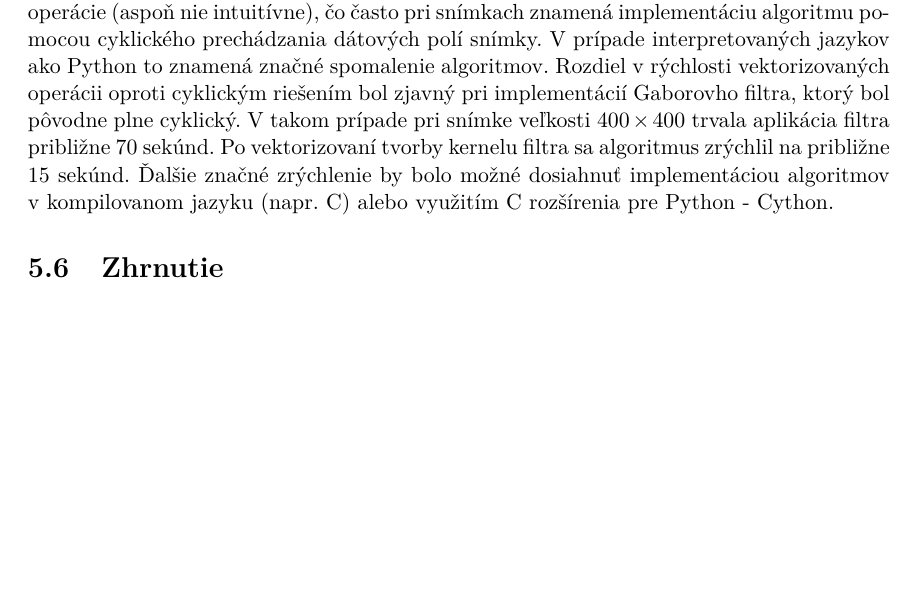
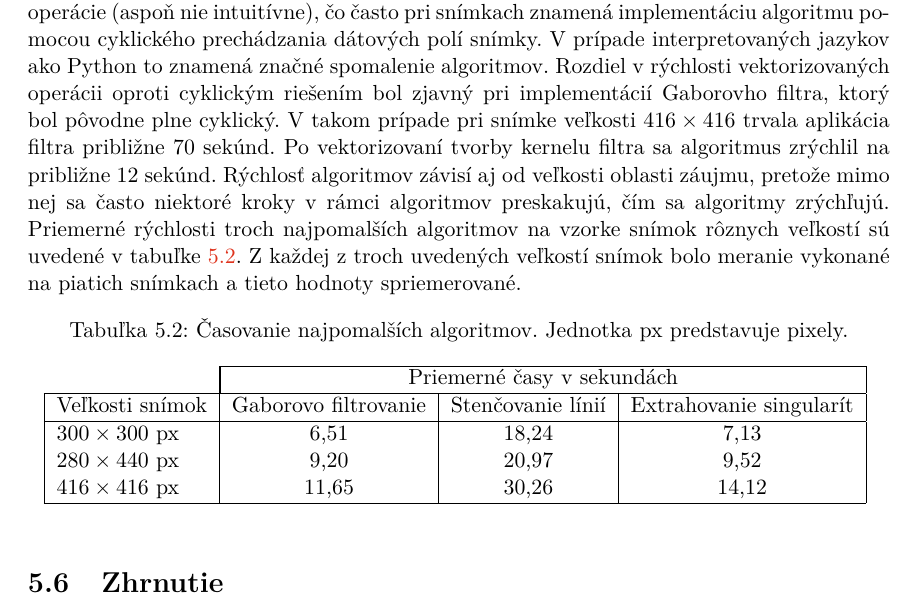
Before and after one commit to pemeth/wsq_editor, a LaTeX thesis (doc/xnemet04.tex, which reads doc/projekt-01-kapitoly-chapters.tex): part of page 50 of 56, cut so that both start at the same text, the shorter picture padded with empty space. Compiled offline with pdfLaTeX.

Commit message:
Rework subsection Rychlost algoritmov
Added a table and reword some of it.

```diff
--- a/doc/projekt-01-kapitoly-chapters.tex
+++ b/doc/projekt-01-kapitoly-chapters.tex
@@ -1573,13 +1573,28 @@
   a zároveň v prevedení \texttt{numpy} poskytujú intuitívne rozhranie pre ich aplikovanie. Nie všade je však možné využiť vektorizované operácie
   (aspoň nie intuitívne), čo často pri snímkach znamená implementáciu algoritmu pomocou cyklického prechádzania dátových polí snímky. V prípade interpretovaných
   jazykov ako Python to znamená značné spomalenie algoritmov. Rozdiel v rýchlosti vektorizovaných operácii oproti cyklickým riešením bol zjavný pri
-  implementácií Gaborovho filtra, ktorý bol pôvodne plne cyklický. V takom prípade pri snímke veľkosti $400 \times 400$ trvala aplikácia filtra približne 70 sekúnd.
-  Po vektorizovaní tvorby kernelu filtra sa algoritmus zrýchlil na približne 15 sekúnd. Ďalšie značné zrýchlenie by bolo možné dosiahnuť implementáciou
-  algoritmov v kompilovanom jazyku (napr. C) alebo využitím C rozšírenia pre Python - Cython.
-
-  %TODO mozno spravit tabulku s priemernou rychlostou jednotlvych algoritmov?
-  %TODO dalsia subsekcia pre navrhy pre vylepsenia (napr. spojenie vizualizacie markantov do jedneho menu, namiesto do dvoch pre oba typy markantov)
-  %LEFT-OFF-HERE
+  implementácií Gaborovho filtra, ktorý bol pôvodne plne cyklický. V takom prípade pri snímke veľkosti $416 \times 416$ trvala aplikácia filtra približne
+  70~sekúnd. Po vektorizovaní tvorby kernelu filtra sa algoritmus zrýchlil na približne 12 sekúnd. Rýchlosť algoritmov závisí aj od veľkosti oblasti záujmu,
+  pretože mimo nej sa často niektoré kroky v rámci algoritmov preskakujú, čím sa algoritmy zrýchľujú. Priemerné rýchlosti troch najpomalších algoritmov
+  na vzorke snímok rôznych veľkostí sú uvedené v tabuľke~{\ref{tab:casy_algo}}. Z každej z troch uvedených veľkostí snímok bolo meranie vykonané na piatich
+  snímkach a tieto hodnoty spriemerované.
+  \begin{table}[ht]
+    \centering
+    \caption{Časovanie najpomalších algoritmov. Jednotka px predstavuje pixely.}
+    \begin{tabular}{ l|c|c|c| }
+      \cline{2-4}
+                        & \multicolumn{3}{|c|}{Priemerné časy v sekundách} \\
+      \cline{2-4}
+      \hline
+      \multicolumn{1}{|l|}{Veľkosti snímok}   & Gaborovo filtrovanie & Stenčovanie línií & Extrahovanie singularít \\
+      \hline
+      \multicolumn{1}{|l|}{$300 \times 300$ px} & 6,51 & 18,24 & 7,13 \\
+      \multicolumn{1}{|l|}{$280 \times 440$ px} & 9,20 & 20,97 & 9,52 \\
+      \multicolumn{1}{|l|}{$416 \times 416$ px} & 11,65 & 30,26 & 14,12 \\
+      \hline
+    \end{tabular}
+    \label{tab:casy_algo}
+  \end{table}
 
   \section{Zhrnutie}
   Vytvorená aplikácia poskytuje jednoduché grafické rozhranie s hlavným oknom zobrazujúcim načítanú snímku a následné operácie vykonávané na nej.
```
